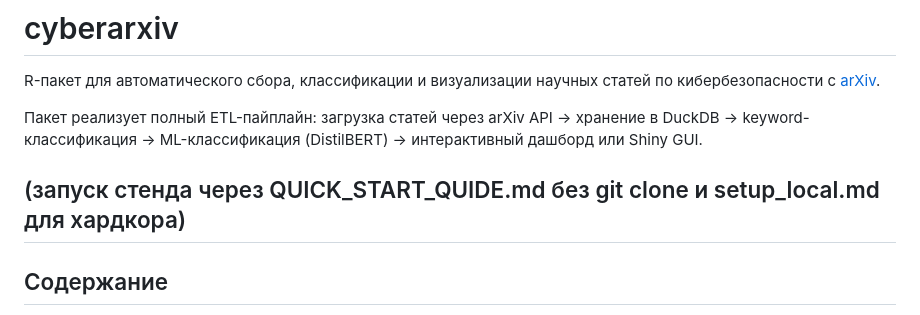
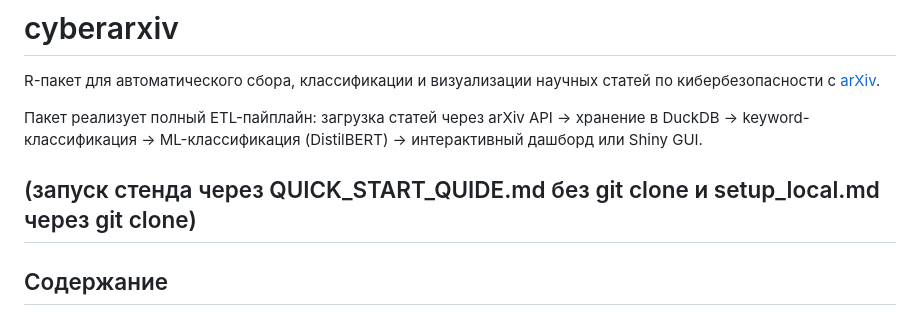
Before and after one commit to IT-life1/cyberarxiv, a Markdown page: README.md, the part around the change. GitHub-like rendering.

Commit message:
Update README for setup instructions clarification

```diff
--- a/README.md
+++ b/README.md
@@ -4,7 +4,7 @@ R-пакет для автоматического сбора, классифи
 
 Пакет реализует полный ETL-пайплайн: загрузка статей через arXiv API → хранение в DuckDB → keyword-классификация → ML-классификация (DistilBERT) → интерактивный дашборд или Shiny GUI.
 
-(запуск стенда через QUICK_START_QUIDE.md без git clone и setup_local.md для хардкора)
+(запуск стенда через QUICK_START_QUIDE.md без git clone и setup_local.md через git clone)
 ---
 
 ## Содержание
```
